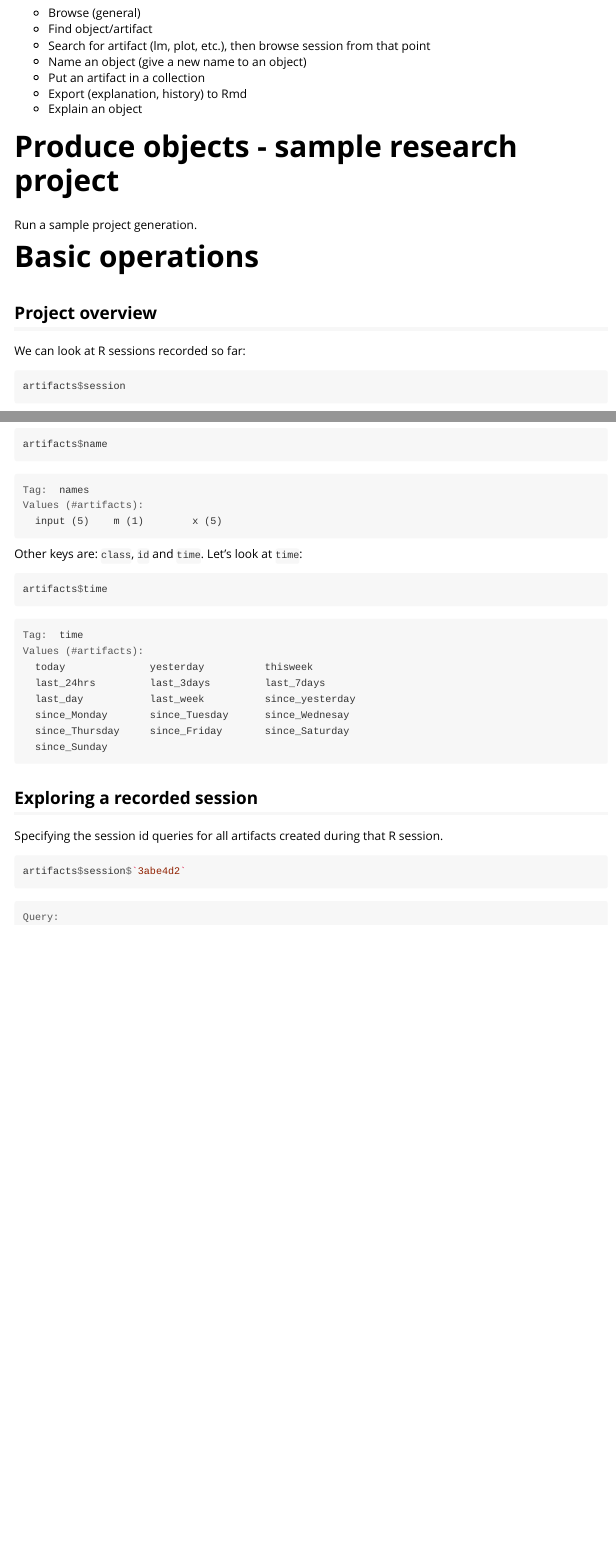
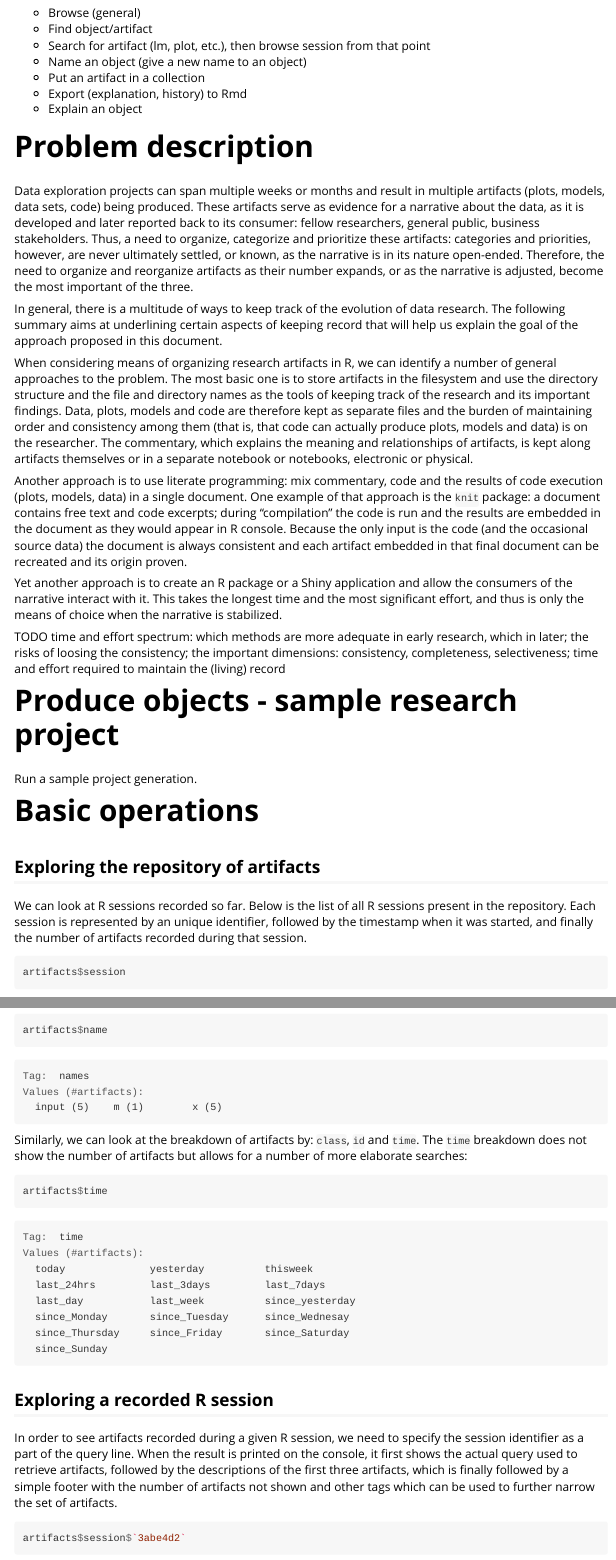
Before and after one commit to lbartnik/ui, an R Markdown document (vignettes/tutorial.Rmd): the page in a window 1100 px wide, from 180 px down, and a second part further down, joined at a grey line. The pictures show the output file inst/doc/tutorial.html that the author committed with the source, opened offline.

Commit message:
work on the tutorial

````diff
--- a/vignettes/tutorial.Rmd
+++ b/vignettes/tutorial.Rmd
@@ -65,6 +65,57 @@ Plan (TODO):
 
 
 
+# Problem description
+
+Data exploration projects can span multiple weeks or months and result
+in multiple artifacts (plots, models, data sets, code) being produced.
+These artifacts serve as evidence for a narrative about the data, as
+it is developed and later reported back to its consumer: fellow
+researchers, general public, business stakeholders. Thus, a need to
+organize, categorize and prioritize these artifacts: categories and
+priorities, however, are never ultimately settled, or known, as the
+narrative is in its nature open-ended. Therefore, the need to organize
+and reorganize artifacts as their number expands, or as the narrative is
+adjusted, become the most important of the three.
+
+In general, there is a multitude of ways to keep track of the evolution
+of data research. The following summary aims at underlining certain
+aspects of keeping record that will help us explain the goal of the
+approach proposed in this document.
+
+
+When considering means of organizing research artifacts in R, we can
+identify a number of general approaches to the problem. The most basic
+one is to store artifacts in the filesystem and use the directory
+structure and the file and directory names as the tools of keeping track
+of the research and its important findings. Data, plots, models and code
+are therefore kept as separate files and the burden of maintaining order
+and consistency among them (that is, that code can actually produce plots,
+models and data) is on the researcher. The commentary, which explains the
+meaning and relationships of artifacts, is kept along artifacts themselves
+or in a separate notebook or notebooks, electronic or physical.
+
+Another approach is to use literate programming: mix commentary, code and
+the results of code execution (plots, models, data) in a single document.
+One example of that approach is the `knit` package: a document contains
+free text and code excerpts; during "compilation" the code is run and the
+results are embedded in the document as they would appear in R console.
+Because the only input is the code (and the occasional source data) the
+document is always consistent and each artifact embedded in that final
+document can be recreated and its origin proven.
+
+Yet another approach is to create an R package or a Shiny application and
+allow the consumers of the narrative interact with it. This takes the
+longest time and the most significant effort, and thus is only the means
+of choice when the narrative is stabilized.
+
+TODO time and effort spectrum: which methods are more adequate in early
+research, which in later; the risks of loosing the consistency; the
+important dimensions: consistency, completeness, selectiveness; time
+and effort required to maintain the (living) record
+
+
+
 # Produce objects - sample research project
 
 Run a sample project generation.
@@ -76,9 +127,12 @@ artifacts <- ui:::wrap(repository::filter(repository::sample_repository(), isTRU
 
 # Basic operations
 
-## Project overview
+## Exploring the repository of artifacts
 
-We can look at R sessions recorded so far:
+We can look at R sessions recorded so far. Below is the list of all R
+sessions present in the repository. Each session is represented by an
+unique identifier, followed by the timestamp when it was started, and
+finally the number of artifacts recorded during that session.
 
 ```{r}
 artifacts$session
@@ -90,16 +146,24 @@ We can also see objects recorded in the repository:
 artifacts$name
 ```
 
-Other keys are: `class`, `id` and `time`. Let's look at `time`:
+
+Similarly, we can look at the breakdown of artifacts by: `class`, `id`
+and `time`. The `time` breakdown does not show the number of artifacts
+but allows for a number of more elaborate searches:
 
 ```{r}
 artifacts$time
 ```
 
-## Exploring a recorded session
+## Exploring a recorded R session
 
-Specifying the session id queries for all artifacts created during
-that R session.
+In order to see artifacts recorded during a given R session, we need to
+specify the session identifier as a part of the query line. When the
+result is printed on the console, it first shows the actual query used
+to retrieve artifacts, followed by the descriptions of the first three
+artifacts, which is finally followed by a simple footer with the number
+of artifacts not shown and other tags which can be used to further narrow
+the set of artifacts.
 
 ```{r}
 artifacts$session$`3abe4d2`
````
Also changed, not shown: R/query.R (+1 -1 lines), inst/doc/tutorial.html, vignettes/tutorial.Rmd (4 more changed lines).
